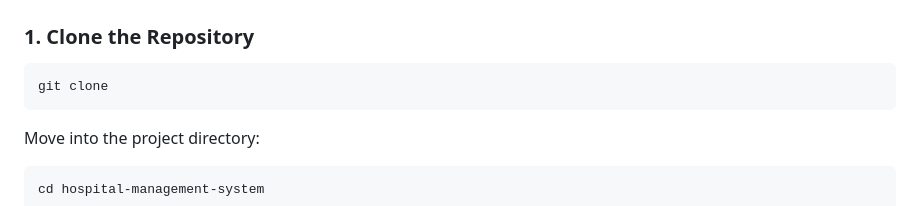
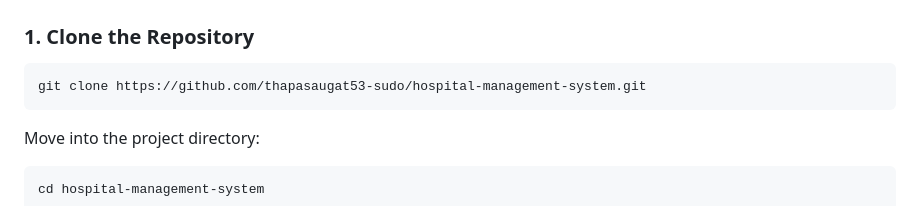
Before and after one commit to thapasaugat53-sudo/hospital-management-system, a Markdown page: README.md, the part around the change. GitHub-like rendering.

````diff
--- a/README.md
+++ b/README.md
@@ -113,7 +113,7 @@ hospital-management-system/
 ### 1. Clone the Repository
 
 ```bash
-git clone
+git clone https://github.com/thapasaugat53-sudo/hospital-management-system.git
 ```
 
 Move into the project directory:
````
